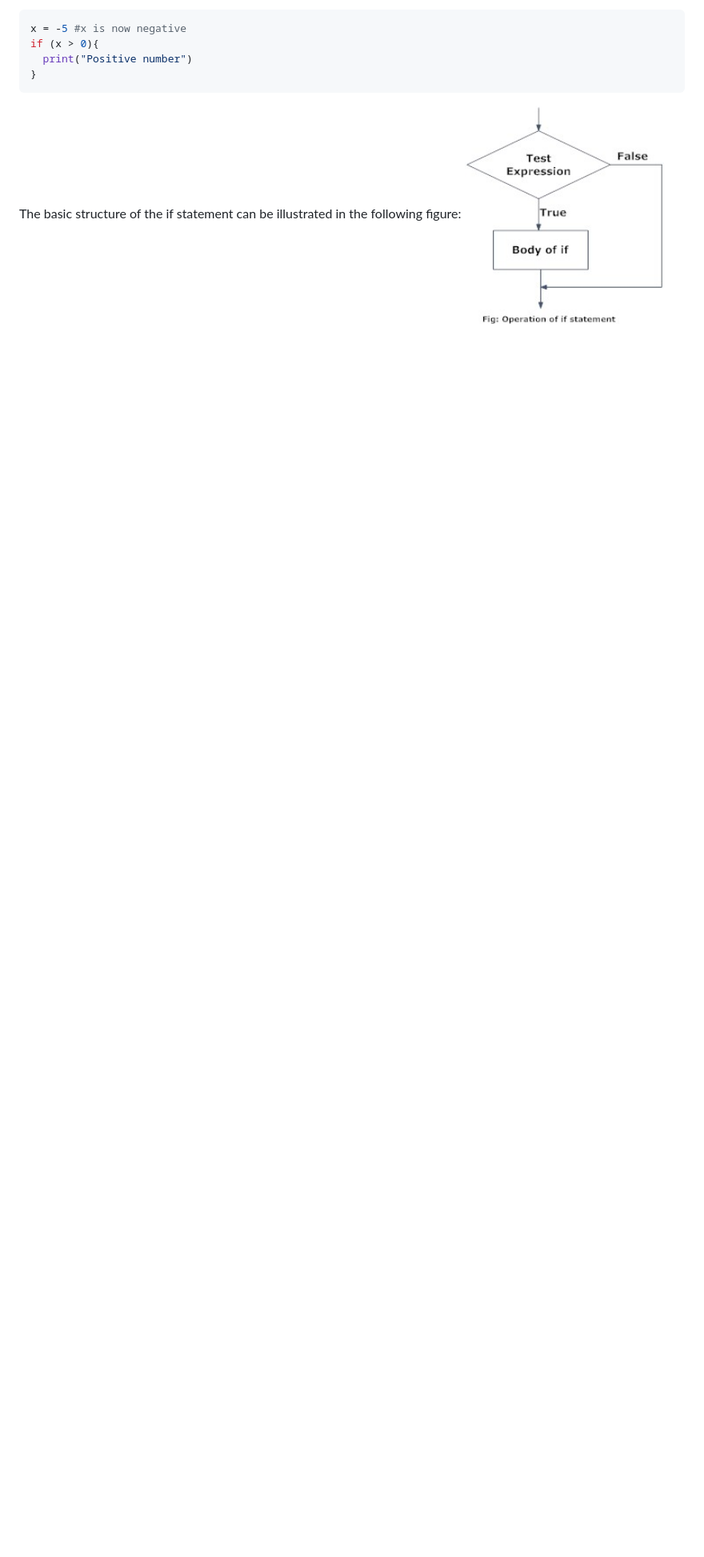
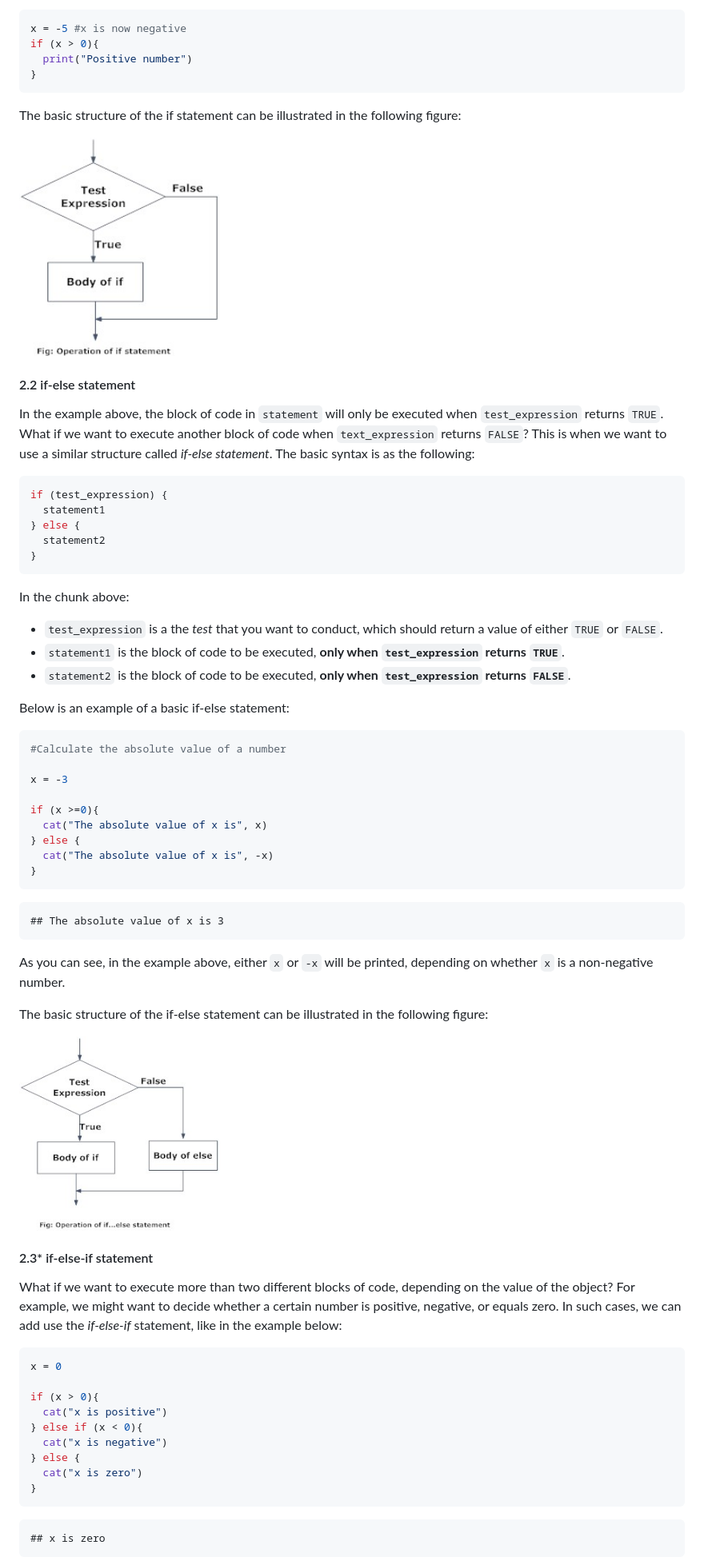
Before and after one commit to jimqian911/pol345_precept, a Markdown page: week 8/pol345_precept8_if_statement.md, the part around one of its changes. Shown at 80% size. GitHub-like rendering; pictures changed too: week 8/images/r-if-else-statement.jpg (added); blank space fills up the shorter version.

Commit message:
finish second part

````diff
--- a/week 8/pol345_precept8_if_statement.md
+++ b/week 8/pol345_precept8_if_statement.md
@@ -47,4 +49,65 @@ if (x > 0){
 }
 ```
 
-The basic structure of the if statement can be illustrated in the following figure: <img src="images/r-if-statement.jpg" width="30%" style="display: block; margin: auto;" />
+The basic structure of the if statement can be illustrated in the following figure:
+
+<img src="images/r-if-statement.jpg" width="30%" style="display: block; margin: auto;" />
+
+#### 2.2 if-else statement
+
+In the example above, the block of code in `statement` will only be executed when `test_expression` returns `TRUE`. What if we want to execute another block of code when `text_expression` returns `FALSE`? This is when we want to use a similar structure called *if-else statement*. The basic syntax is as the following:
+
+``` r
+if (test_expression) {
+  statement1
+} else {
+  statement2
+}
+```
+
+In the chunk above:
+
+-   `test_expression` is a the *test* that you want to conduct, which should return a value of either `TRUE` or `FALSE`.
+-   `statement1` is the block of code to be executed, **only when `test_expression` returns `TRUE`**.
+-   `statement2` is the block of code to be executed, **only when `test_expression` returns `FALSE`**.
+
+Below is an example of a basic if-else statement:
+
+``` r
+#Calculate the absolute value of a number
+
+x = -3
+
+if (x >=0){
+  cat("The absolute value of x is", x)
+} else {
+  cat("The absolute value of x is", -x)
+}
+```
+
+    ## The absolute value of x is 3
+
+As you can see, in the example above, either `x` or `-x` will be printed, depending on whether `x` is a non-negative number.
+
+The basic structure of the if-else statement can be illustrated in the following figure:
+
+<img src="images/r-if-else-statement.jpg" width="30%" style="display: block; margin: auto;" />
+
+#### 2.3\* if-else-if statement
+
+What if we want to execute more than two different blocks of code, depending on the value of the object? For example, we might want to decide whether a certain number is positive, negative, or equals zero. In such cases, we can add use the *if-else-if* statement, like in the example below:
+
+``` r
+x = 0
+
+if (x > 0){
+  cat("x is positive")
+} else if (x < 0){
+  cat("x is negative")
+} else {
+  cat("x is zero")
+}
+```
+
+    ## x is zero
+
````
Also changed, not shown: other parts of week 8/pol345_precept8_if_statement.md (+25 -1 lines), 3 other files.
